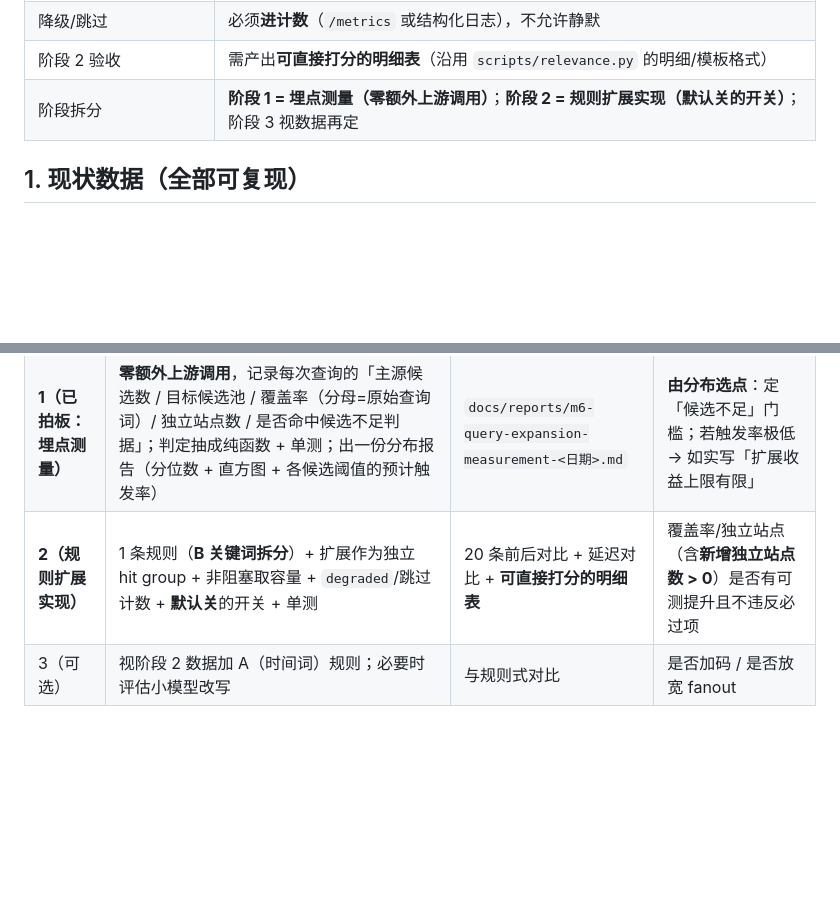
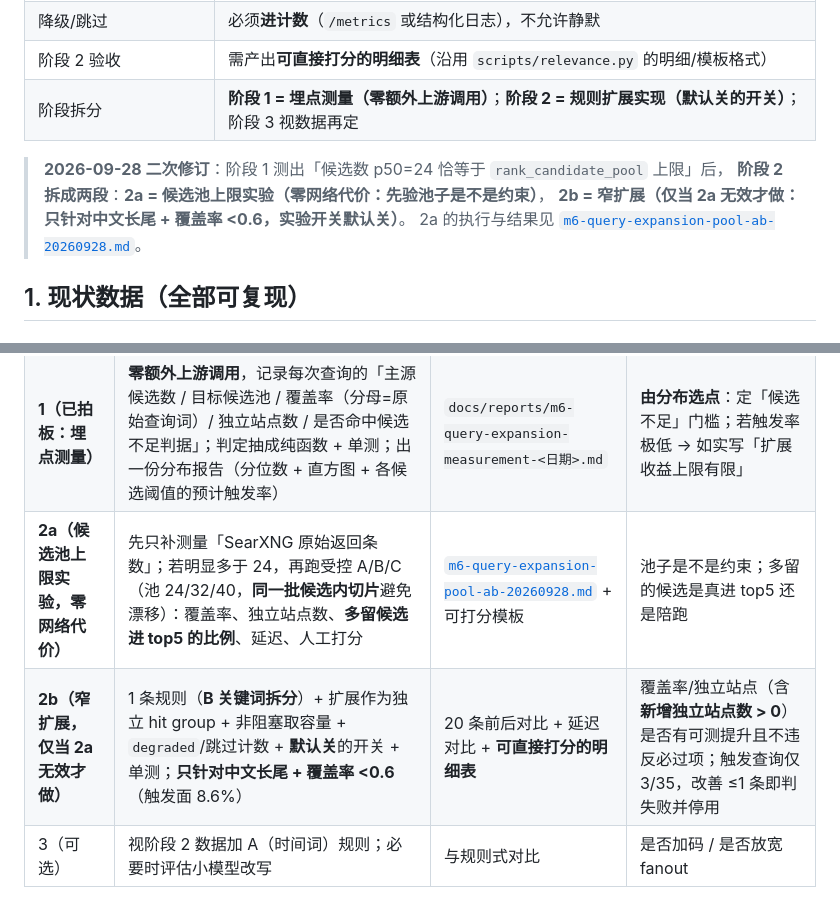
Before and after one commit to encode-utf8/utf8-search, a Markdown page: docs/reports/m5-6-query-expansion-plan-20260928.md, 2 parts joined by grey strips. Rendered like a GitHub page; blank space fills up the shorter version.

```diff
--- a/docs/reports/m5-6-query-expansion-plan-20260928.md
+++ b/docs/reports/m5-6-query-expansion-plan-20260928.md
@@ -29,6 +29,11 @@
 | 降级/跳过 | 必须**进计数**（`/metrics` 或结构化日志），不允许静默 |
 | 阶段 2 验收 | 需产出**可直接打分的明细表**（沿用 `scripts/relevance.py` 的明细/模板格式） |
 | 阶段拆分 | **阶段 1 = 埋点测量（零额外上游调用）**；**阶段 2 = 规则扩展实现（默认关的开关）**；阶段 3 视数据再定 |
+
+> **2026-09-28 二次修订**：阶段 1 测出「候选数 p50=24 恰等于 `rank_candidate_pool` 上限」后，
+> **阶段 2 拆成两段**：**2a = 候选池上限实验（零网络代价：先验池子是不是约束）**，
+> **2b = 窄扩展（仅当 2a 无效才做：只针对中文长尾 + 覆盖率 <0.6，实验开关默认关）**。
+> 2a 的执行与结果见 [`m6-query-expansion-pool-ab-20260928.md`](m6-query-expansion-pool-ab-20260928.md)。
 
 ## 1. 现状数据（全部可复现）
 
@@ -210,7 +215,8 @@
 | --- | --- | --- | --- |
 | **0（本轮）** | 方案 + 基线数据 | 本文 | 你拍板 |
 | **1（已拍板：埋点测量）** | **零额外上游调用**，记录每次查询的「主源候选数 / 目标候选池 / 覆盖率（分母=原始查询词）/ 独立站点数 / 是否命中候选不足判据」；判定抽成纯函数 + 单测；出一份分布报告（分位数 + 直方图 + 各候选阈值的预计触发率） | `docs/reports/m6-query-expansion-measurement-<日期>.md` | **由分布选点**：定「候选不足」门槛；若触发率极低 → 如实写「扩展收益上限有限」 |
-| **2（规则扩展实现）** | 1 条规则（**B 关键词拆分**）+ 扩展作为独立 hit group + 非阻塞取容量 + `degraded`/跳过计数 + **默认关**的开关 + 单测 | 20 条前后对比 + 延迟对比 + **可直接打分的明细表** | 覆盖率/独立站点（含**新增独立站点数 > 0**）是否有可测提升且不违反必过项 |
+| **2a（候选池上限实验，零网络代价）** | 先只补测量「SearXNG 原始返回条数」；若明显多于 24，再跑受控 A/B/C（池 24/32/40，**同一批候选内切片**避免漂移）：覆盖率、独立站点数、**多留候选进 top5 的比例**、延迟、人工打分 | [`m6-query-expansion-pool-ab-20260928.md`](m6-query-expansion-pool-ab-20260928.md) + 可打分模板 | 池子是不是约束；多留的候选是真进 top5 还是陪跑 |
+| **2b（窄扩展，仅当 2a 无效才做）** | 1 条规则（**B 关键词拆分**）+ 扩展作为独立 hit group + 非阻塞取容量 + `degraded`/跳过计数 + **默认关**的开关 + 单测；**只针对中文长尾 + 覆盖率 <0.6**（触发面 8.6%） | 20 条前后对比 + 延迟对比 + **可直接打分的明细表** | 覆盖率/独立站点（含**新增独立站点数 > 0**）是否有可测提升且不违反必过项；触发查询仅 3/35，改善 ≤1 条即判失败并停用 |
 | 3（可选） | 视阶段 2 数据加 A（时间词）规则；必要时评估小模型改写 | 与规则式对比 | 是否加码 / 是否放宽 fanout |
 
 > **阶段 1/2 明确不做**：中英词典互译（规则 C）。
```
Also changed, not shown: checklist.md (+6 -0 lines), docs/reports/m6-query-expansion-pool-ab-20260928.md (added, +157 -0 lines).
